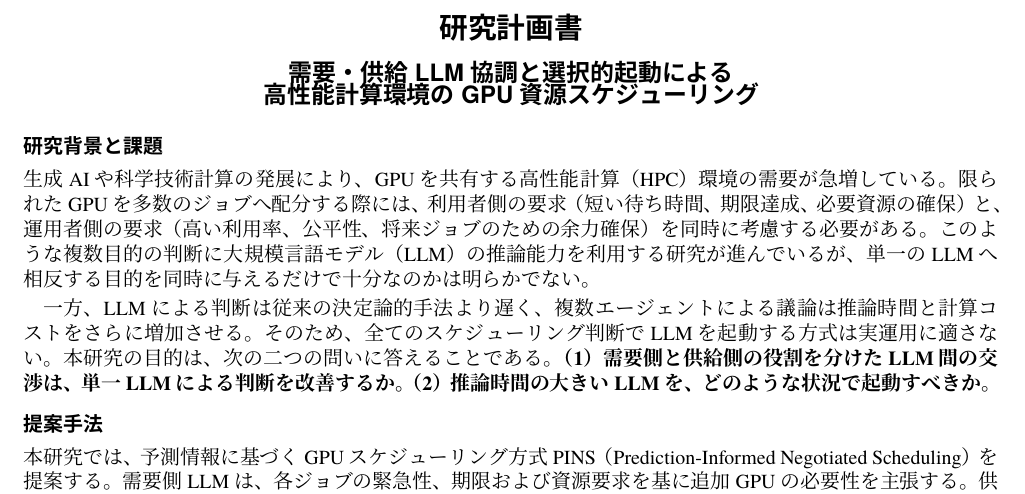
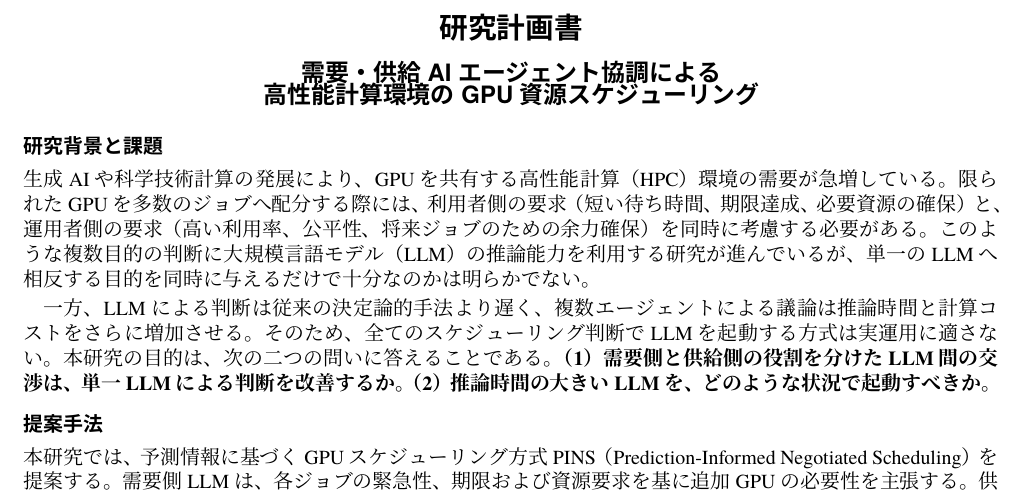
Before and after one commit to Alvinlse/research, a LaTeX document (研究計画書.tex): part of the page, cut so that both start at the same text. Compiled offline with XeLaTeX.

Commit message:
Update project title in research plan document

```diff
--- a/研究計画書.tex
+++ b/研究計画書.tex
@@ -23,7 +23,7 @@
   {\Large\sffamily\bfseries 研究計画書}\par
   \vspace{0.45em}
   {\large\sffamily\bfseries
-  需要・供給LLM協調と選択的起動による\\[-0.1em]
+  需要・供給AIエージェント協調による\\[-0.1em]
   高性能計算環境のGPU資源スケジューリング}
 \end{center}
 
```
